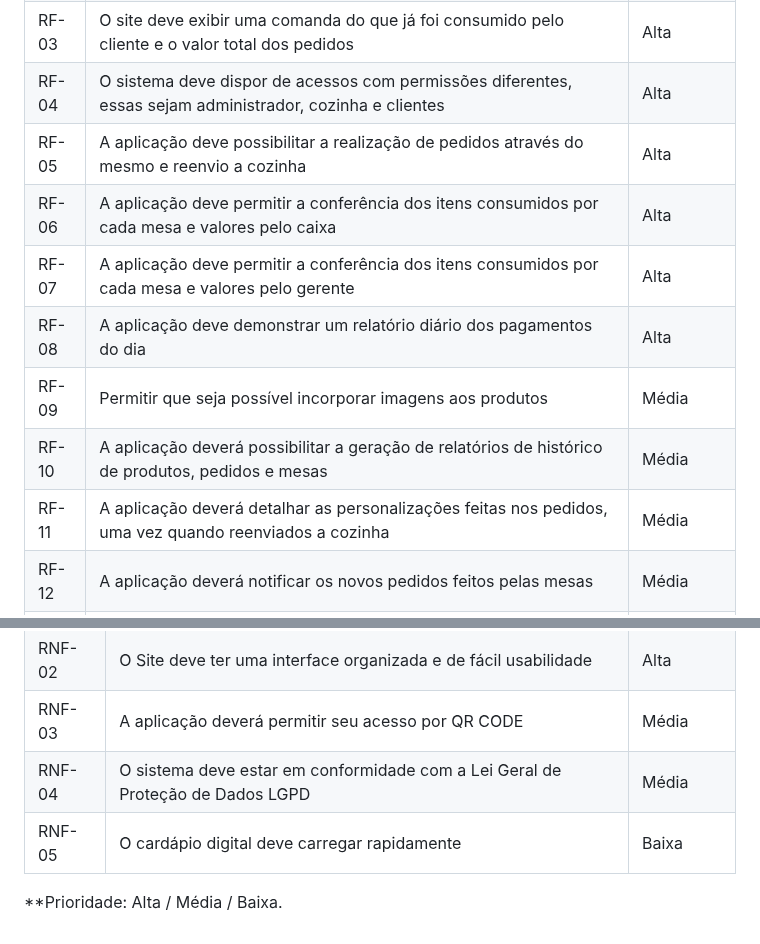
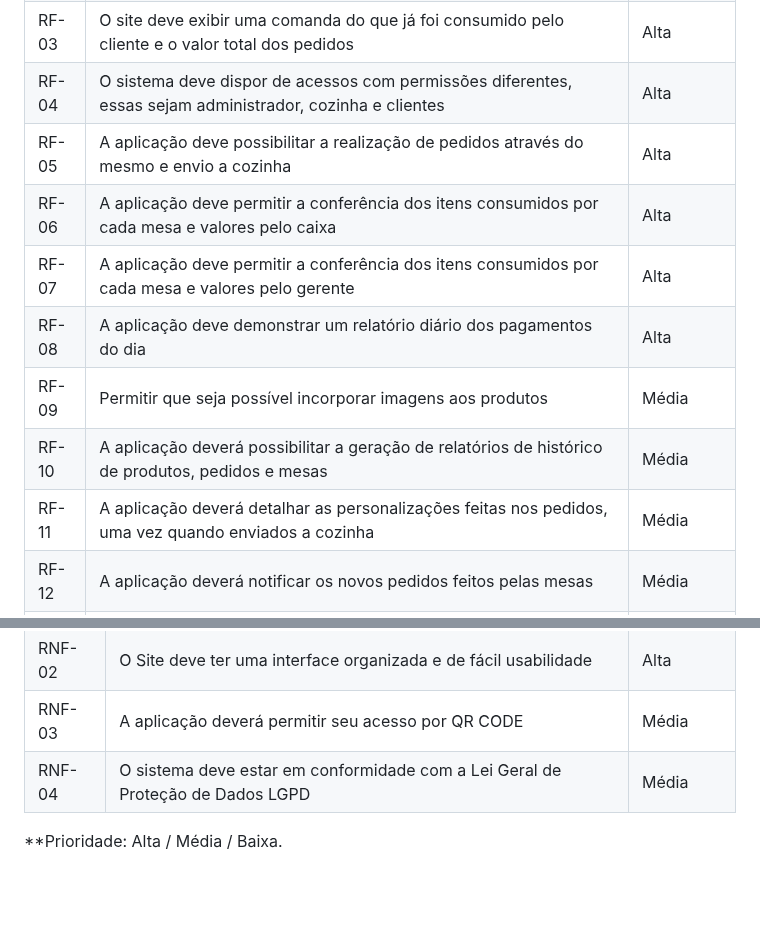
Before and after one commit to ICEI-PUC-Minas-PMV-ADS/pmv-ads-2023-2-e1-proj-web-t1-easymenu, a Markdown page: documentos/02-Especificação do Projeto.md, 2 parts joined by grey strips. Rendered like a GitHub page; blank space fills up the shorter version.

```diff
--- a/documentos/02-Especificação do Projeto.md
+++ b/documentos/02-Especificação do Projeto.md
@@ -88,13 +88,13 @@ O propósito do projeto é definido por meio dos requisitos funcionais que descr
 | RF-02 |No acesso do administrador, deverá ter a possibilidade de o mesmo editar, acrescentar e excluir a qualquer momento que desejar, produtos ou categorias do menu|Alta|
 | RF-03 |O site deve exibir uma comanda do que já foi consumido pelo cliente e o valor total dos pedidos|Alta|
 | RF-04 | O sistema deve dispor de acessos com permissões diferentes, essas sejam administrador, cozinha e clientes|Alta|
-| RF-05 |A aplicação deve possibilitar a realização de pedidos através do mesmo e reenvio a cozinha|Alta|
+| RF-05 |A aplicação deve possibilitar a realização de pedidos através do mesmo e envio a cozinha|Alta|
 | RF-06 |A aplicação deve permitir a conferência dos itens consumidos por cada mesa e valores pelo caixa|Alta|
 | RF-07 |A aplicação deve permitir a conferência dos itens consumidos por cada mesa e valores pelo gerente|Alta|
 | RF-08 |A aplicação deve demonstrar um relatório diário dos pagamentos do dia|Alta|
 | RF-09 |Permitir que seja possível incorporar imagens aos produtos|Média|
 | RF-10 |A aplicação deverá possibilitar a geração de relatórios de histórico de produtos, pedidos e mesas|Média|
-| RF-11 |A aplicação deverá detalhar as personalizações feitas nos pedidos, uma vez quando reenviados a cozinha|Média|
+| RF-11 |A aplicação deverá detalhar as personalizações feitas nos pedidos, uma vez quando enviados a cozinha|Média|
 | RF-12 |A aplicação deverá notificar os novos pedidos feitos pelas mesas|Média|
 | RF-13 |A aplicação deverá permitir selecionar o modo de pagamento realizado por cada mesa|Média|
 
@@ -110,6 +110,5 @@ O propósito do projeto é definido por meio dos requisitos funcionais que descr
 | RNF-02 | O Site deve ter uma interface organizada e de fácil usabilidade|Alta|
 | RNF-03 | A aplicação deverá permitir seu acesso por QR CODE|Média|
 | RNF-04 | O sistema deve estar em conformidade com a Lei Geral de Proteção de Dados LGPD|Média|
-| RNF-05 | O cardápio digital deve carregar rapidamente|Baixa|
 
 **Prioridade: Alta / Média / Baixa.
```
